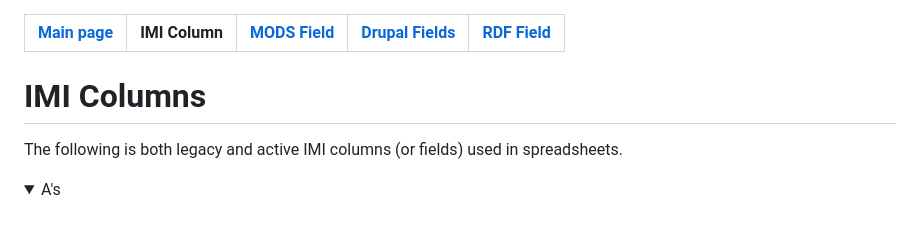
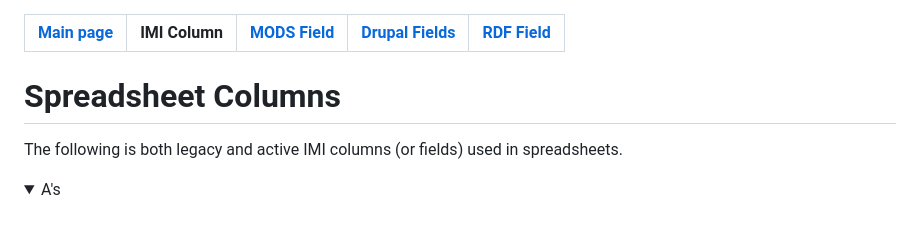
Before and after one commit to paigemorfitt/MODStoRDF.github.io, a Markdown page: IMI.md, the part around the change. Rendered like a GitHub page; folded sections open.

```diff
--- a/IMI.md
+++ b/IMI.md
@@ -13,7 +13,7 @@
 
 
 
-<h1 id="top">IMI Columns</h1>
+<h1 id="top">Spreadsheet Columns</h1>
 <p>The following is both legacy and active IMI columns (or fields) used in spreadsheets.</p>
 <details>
 <summary>A's</summary>
```
